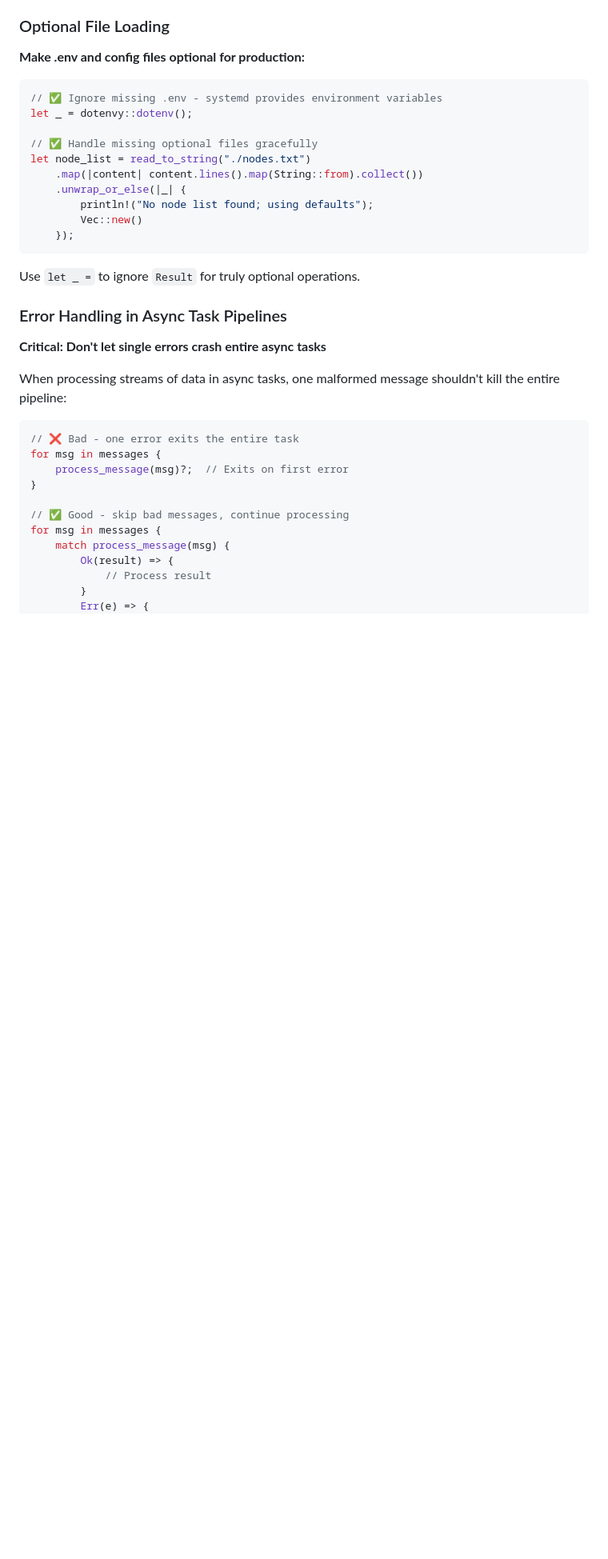
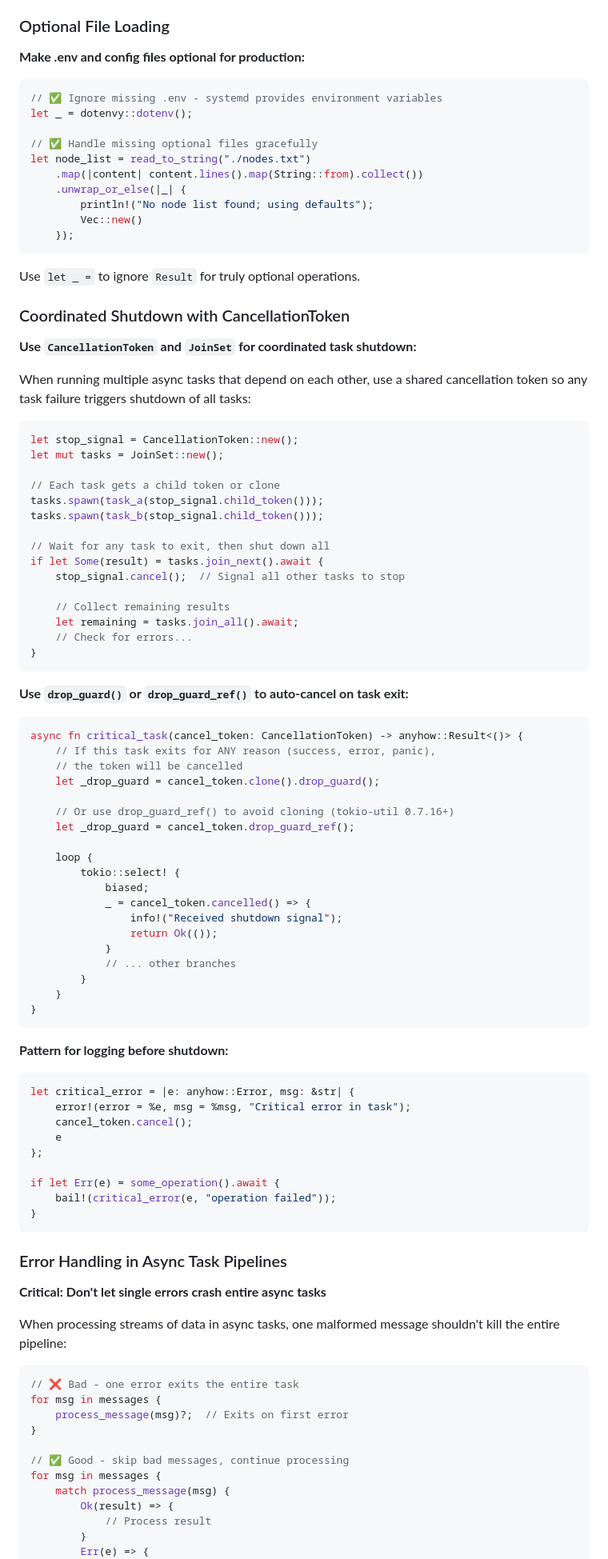
Before and after one commit to jharveyb/gossip_observer, a Markdown page: CLAUDE.md, the part around one of its changes. Shown at 80% size. Rendered like a GitHub page; blank space fills up the shorter version.

Commit message:
misc: updates examples for llm

````diff
--- a/CLAUDE.md
+++ b/CLAUDE.md
@@ -215,6 +215,68 @@ let node_list = read_to_string("./nodes.txt")
 
 Use `let _ =` to ignore `Result` for truly optional operations.
 
+### Coordinated Shutdown with CancellationToken
+
+**Use `CancellationToken` and `JoinSet` for coordinated task shutdown:**
+
+When running multiple async tasks that depend on each other, use a shared cancellation token so any task failure triggers shutdown of all tasks:
+
+```rust
+let stop_signal = CancellationToken::new();
+let mut tasks = JoinSet::new();
+
+// Each task gets a child token or clone
+tasks.spawn(task_a(stop_signal.child_token()));
+tasks.spawn(task_b(stop_signal.child_token()));
+
+// Wait for any task to exit, then shut down all
+if let Some(result) = tasks.join_next().await {
+    stop_signal.cancel();  // Signal all other tasks to stop
+
+    // Collect remaining results
+    let remaining = tasks.join_all().await;
+    // Check for errors...
+}
+```
+
+**Use `drop_guard()` or `drop_guard_ref()` to auto-cancel on task exit:**
+
+```rust
+async fn critical_task(cancel_token: CancellationToken) -> anyhow::Result<()> {
+    // If this task exits for ANY reason (success, error, panic),
+    // the token will be cancelled
+    let _drop_guard = cancel_token.clone().drop_guard();
+
+    // Or use drop_guard_ref() to avoid cloning (tokio-util 0.7.16+)
+    let _drop_guard = cancel_token.drop_guard_ref();
+
+    loop {
+        tokio::select! {
+            biased;
+            _ = cancel_token.cancelled() => {
+                info!("Received shutdown signal");
+                return Ok(());
+            }
+            // ... other branches
+        }
+    }
+}
+```
+
+**Pattern for logging before shutdown:**
+
+```rust
+let critical_error = |e: anyhow::Error, msg: &str| {
+    error!(error = %e, msg = %msg, "Critical error in task");
+    cancel_token.cancel();
+    e
+};
+
+if let Err(e) = some_operation().await {
+    bail!(critical_error(e, "operation failed"));
+}
+```
+
 ### Error Handling in Async Task Pipelines
 
 **Critical: Don't let single errors crash entire async tasks**
````
Also changed, not shown: other parts of CLAUDE.md (+23 -0 lines).
